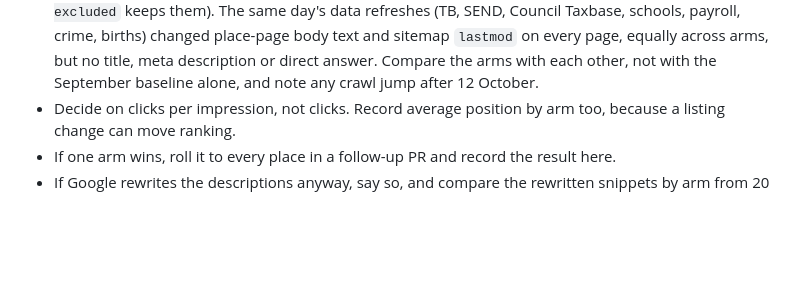
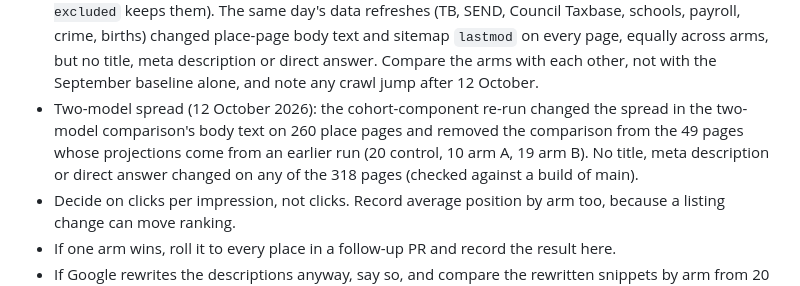
Before and after one commit to tompickup23/ukdemographics, a Markdown page: docs/seo/README.md, the part around the change. Drawn GitHub-style; blank space fills up the shorter version.

Commit message:
Listing test README: record the two-model spread body-text change by arm
Co-Authored-By: Claude Opus 5.5 <noreply@anthropic.com>

```diff
--- a/docs/seo/README.md
+++ b/docs/seo/README.md
@@ -165,6 +165,11 @@ node scripts/seo/ctr-by-arm.mjs docs/seo/after-2026-11/pages-28d.csv
   every page, equally across arms, but no title, meta description or direct answer. Compare
   the arms with each other, not with the September baseline alone, and note any crawl jump
   after 12 October.
+- Two-model spread (12 October 2026): the cohort-component re-run changed the spread in the
+  two-model comparison's body text on 260 place pages and removed the comparison from the 49
+  pages whose projections come from an earlier run (20 control, 10 arm A, 19 arm B). No title,
+  meta description or direct answer changed on any of the 318 pages (checked against a build of
+  main).
 - Decide on clicks per impression, not clicks. Record average position by arm too, because a
   listing change can move ranking.
 - If one arm wins, roll it to every place in a follow-up PR and record the result here.
```
